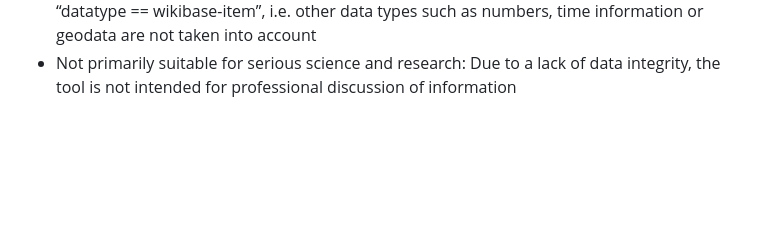
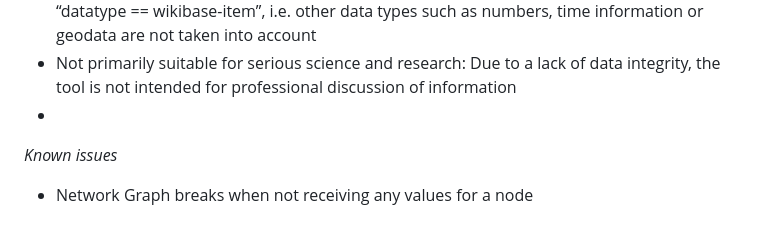
Before and after one commit to mpaolu/Hello-Wikipedia, a Markdown page: README.md, the part around the change. GitHub-like rendering; blank space fills up the shorter version.

```diff
--- a/README.md
+++ b/README.md
@@ -136,3 +136,7 @@ __Cons__:
 - Limited representation of data: So far, no representation has been implemented in other formats that show further connections between items, such as networks or statistical graphs
 - Limited support for complex data: So far the data set only consists of statements with “datatype == wikibase-item”, i.e. other data types such as numbers, time information or geodata are not taken into account
 - Not primarily suitable for serious science and research: Due to a lack of data integrity, the tool is not intended for professional discussion of information
+-
+
+*Known issues*
+- Network Graph breaks when not receiving any values for a node
```
